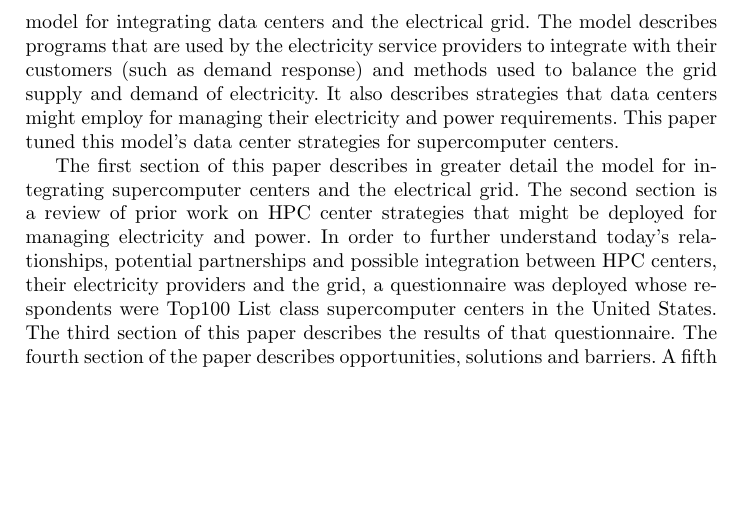
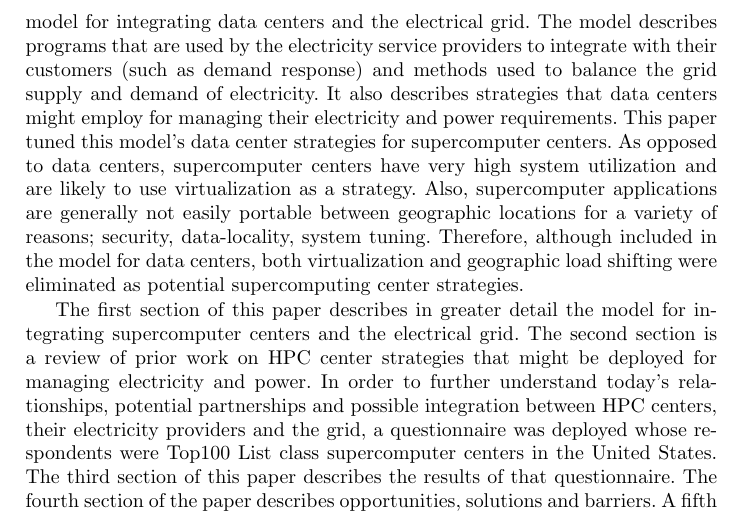
Before and after one commit to gabdulla/DRwhitepaper, a LaTeX paper (text/whitepaper.tex, which reads text/intro.tex): part of page 2 of 14 before the commit and part of page 2 of 15 after it, cut so that both start at the same text, the shorter picture padded with empty space. Compiled offline with pdfLaTeX.

Commit message:
Distinguish model for data center vs. supercomputer center

```diff
--- a/text/intro.tex
+++ b/text/intro.tex
@@ -19,7 +19,12 @@ by the electricity service providers to integrate with their customers (such
 as demand response) and methods used to balance the grid supply and demand
 of electricity. It also describes strategies that data centers might employ
 for managing their electricity and power requirements. This paper tuned this
-model's data center strategies for supercomputer centers.
+model's data center strategies for supercomputer centers.  As opposed to data centers, supercomputer centers
+have very high system utilization and are likely to use virtualization as a strategy.
+Also, supercomputer applications are generally not easily portable between
+geographic locations for a variety of reasons; security, data-locality, system tuning.
+Therefore, although included in the model for data centers, both virtualization and geographic load shifting were eliminated as
+potential supercomputing center strategies.
 
 
 The first section of this paper describes in greater detail the model for
```
